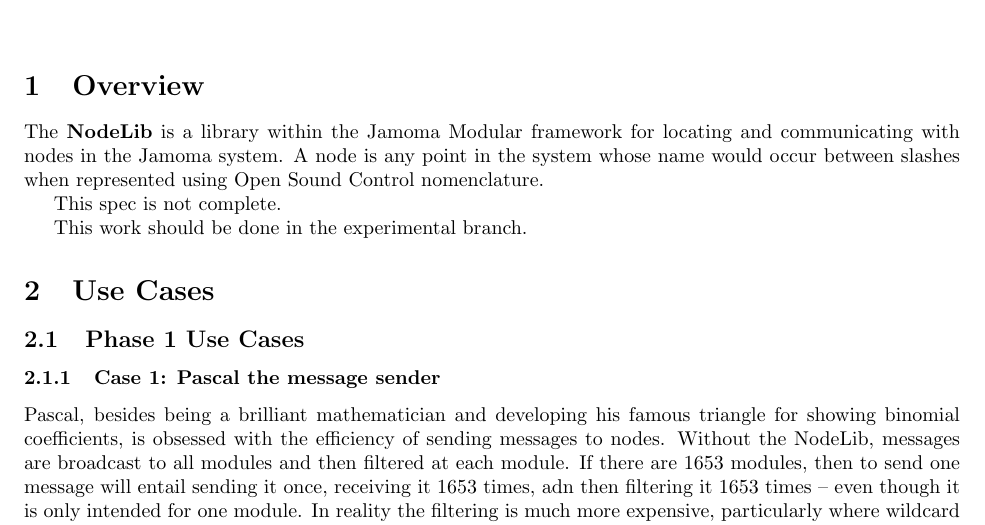
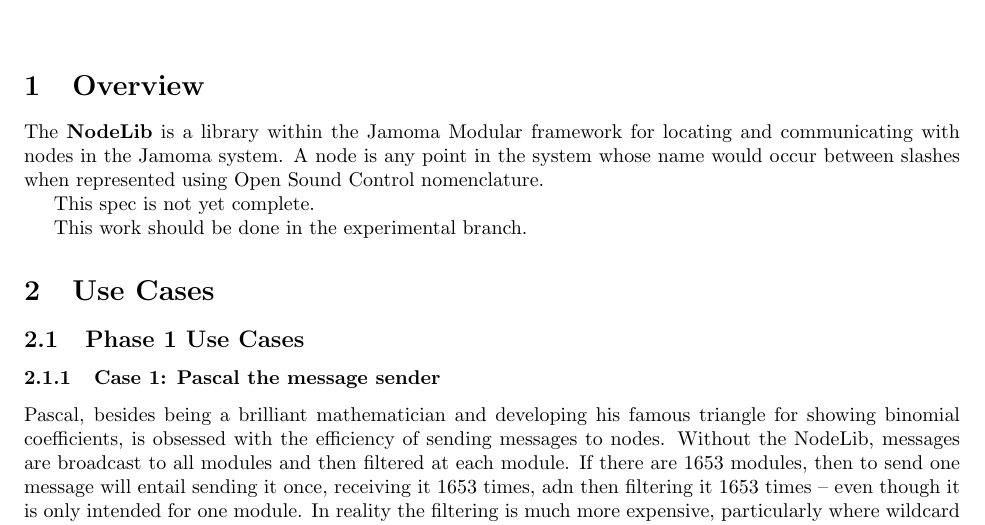
Before and after one commit to alexarje/JamomaPublications, a LaTeX paper (Specifications/NodeLib/NodeLib.tex): part of page 1 of 2, cut so that both start at the same text. Compiled offline with pdfLaTeX.

Commit message:
something

```diff
--- a/Specifications/NodeLib/NodeLib.tex
+++ b/Specifications/NodeLib/NodeLib.tex
@@ -80,7 +80,7 @@
 
 The \textbf{NodeLib} is a library within the Jamoma Modular framework for locating and communicating with nodes in the Jamoma system.  A node is any point in the system whose name would occur between slashes when represented using Open Sound Control nomenclature.
 
-This spec is not complete.
+This spec is not yet complete.
 
 This work should be done in the experimental branch.
 
```
Also changed, not shown: 1 other file.
